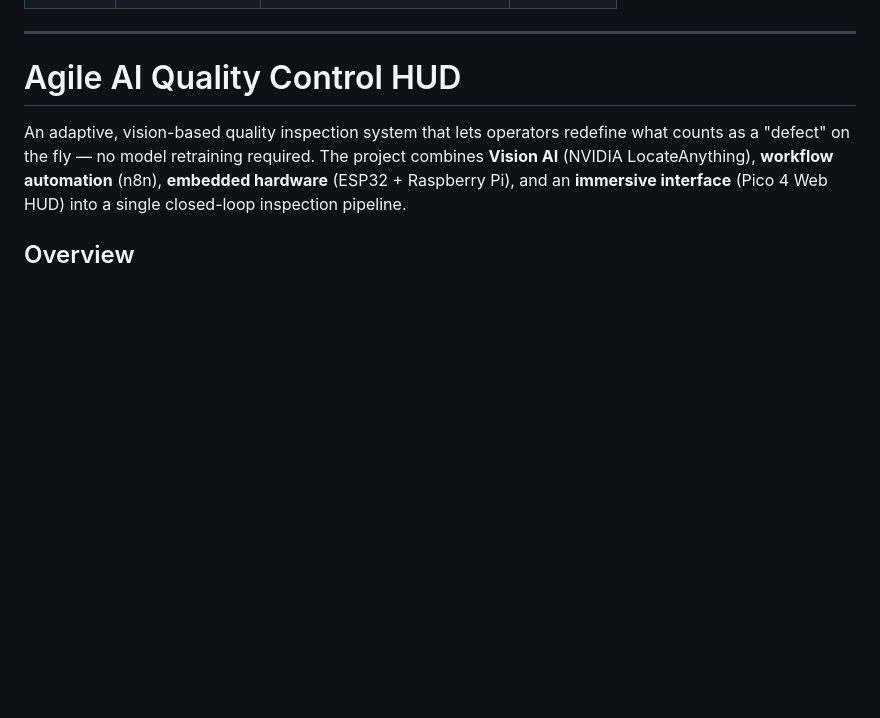
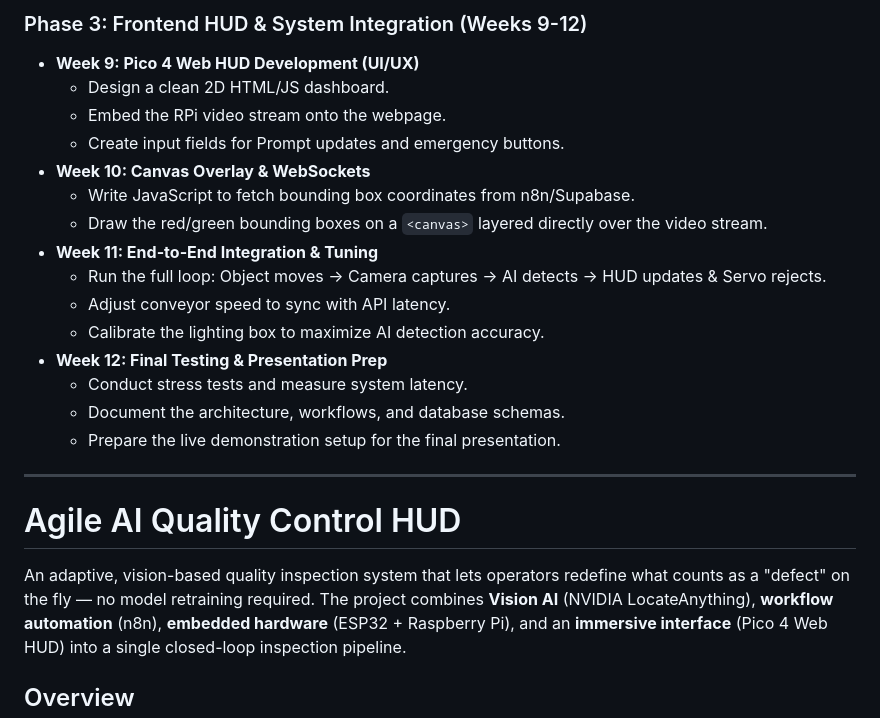
Before and after one commit to theepop66/CN360-group-project, a Markdown page: README.md, the part around one of its changes. Rendered like a GitHub page; blank space fills up the shorter version.

Commit message:
Update README with project milestones and planning
Expanded project details, including component lists and timeline planning for the Agile AI Quality Control HUD.

```diff
--- a/README.md
+++ b/README.md
@@ -12,3 +73,19 @@
+### Phase 3: Frontend HUD & System Integration (Weeks 9-12)
+* **Week 9: Pico 4 Web HUD Development (UI/UX)**
+  * Design a clean 2D HTML/JS dashboard.
+  * Embed the RPi video stream onto the webpage.
+  * Create input fields for Prompt updates and emergency buttons.
+* **Week 10: Canvas Overlay & WebSockets**
+  * Write JavaScript to fetch bounding box coordinates from n8n/Supabase.
+  * Draw the red/green bounding boxes on a `<canvas>` layered directly over the video stream.
+* **Week 11: End-to-End Integration & Tuning**
+  * Run the full loop: Object moves -> Camera captures -> AI detects -> HUD updates & Servo rejects.
+  * Adjust conveyor speed to sync with API latency.
+  * Calibrate the lighting box to maximize AI detection accuracy.
+* **Week 12: Final Testing & Presentation Prep**
+  * Conduct stress tests and measure system latency.
+  * Document the architecture, workflows, and database schemas.
+  * Prepare the live demonstration setup for the final presentation.
 
 ---
 # Agile AI Quality Control HUD
```
Also changed, not shown: other parts of README.md (+62 -1 lines).
